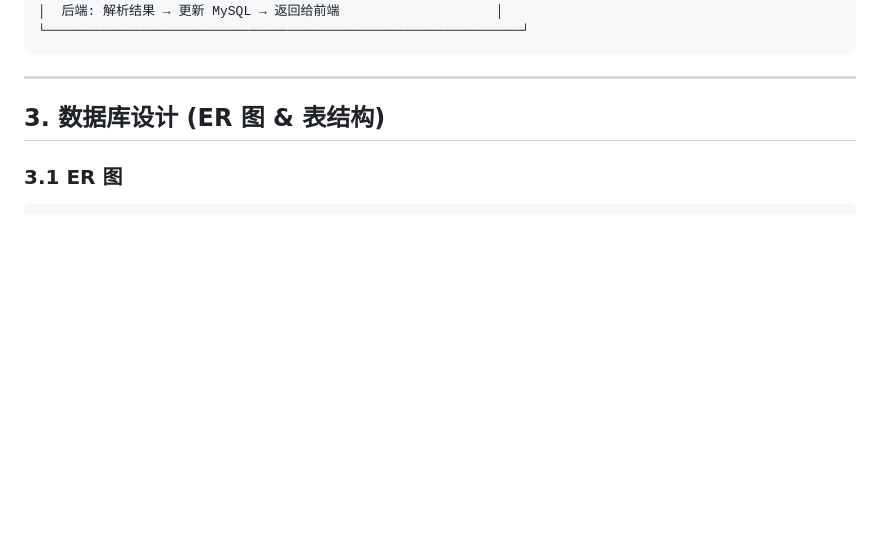
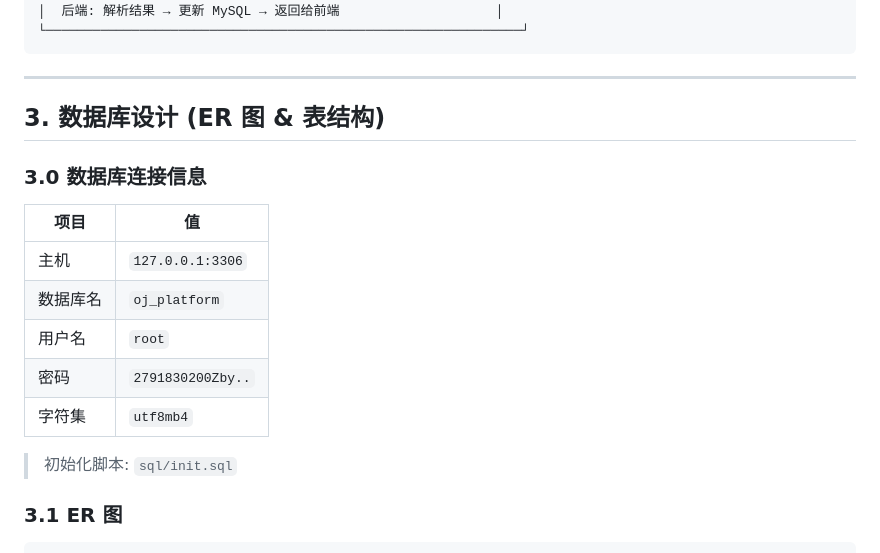
Before and after one commit to onlydays/Online_OJ_platform, a Markdown page: SPEC.md, the part around the change. Rendered like a GitHub page; blank space fills up the shorter version.

Commit message:
docs: 补充数据库连接信息到 SPEC.md

```diff
--- a/SPEC.md
+++ b/SPEC.md
@@ -77,6 +77,18 @@
 ---
 
 ## 3. 数据库设计 (ER 图 & 表结构)
+
+### 3.0 数据库连接信息
+
+| 项目 | 值 |
+|------|-----|
+| 主机 | `127.0.0.1:3306` |
+| 数据库名 | `oj_platform` |
+| 用户名 | `root` |
+| 密码 | `2791830200Zby..` |
+| 字符集 | `utf8mb4` |
+
+> 初始化脚本: `sql/init.sql`
 
 ### 3.1 ER 图
 
```
